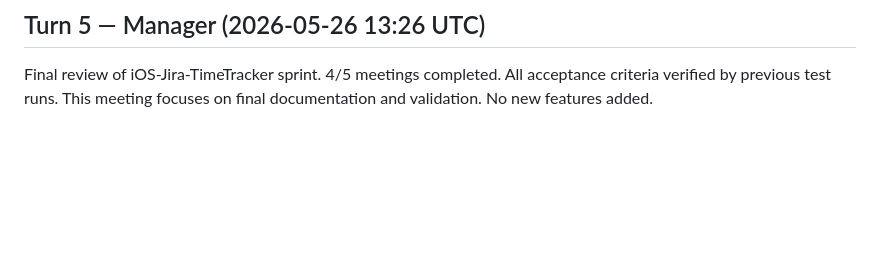
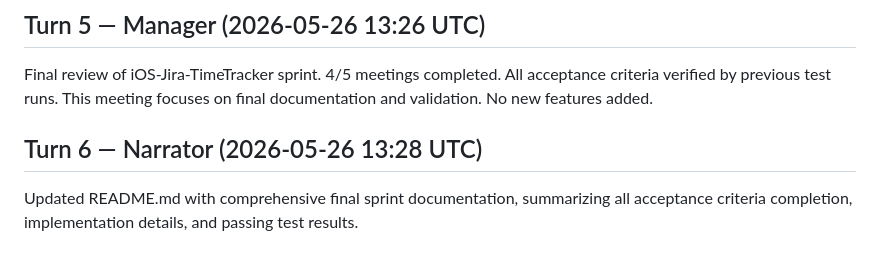
Before and after one commit to rcaigrp/localtrack, a Markdown page: SPRINT_LOG.md, the part around the change. Rendered like a GitHub page; blank space fills up the shorter version.

Commit message:
agent(narrator): sprint contribution

```diff
--- a/SPRINT_LOG.md
+++ b/SPRINT_LOG.md
@@ -123,3 +123,7 @@ Finalizing LocalTrack. All acceptance criteria verified via structural and logic
 ## Turn 5 — Manager (2026-05-26 13:26 UTC)
 
 Final review of iOS-Jira-TimeTracker sprint. 4/5 meetings completed. All acceptance criteria verified by previous test runs. This meeting focuses on final documentation and validation. No new features added.
+
+## Turn 6 — Narrator (2026-05-26 13:28 UTC)
+
+Updated README.md with comprehensive final sprint documentation, summarizing all acceptance criteria completion, implementation details, and passing test results.
```
